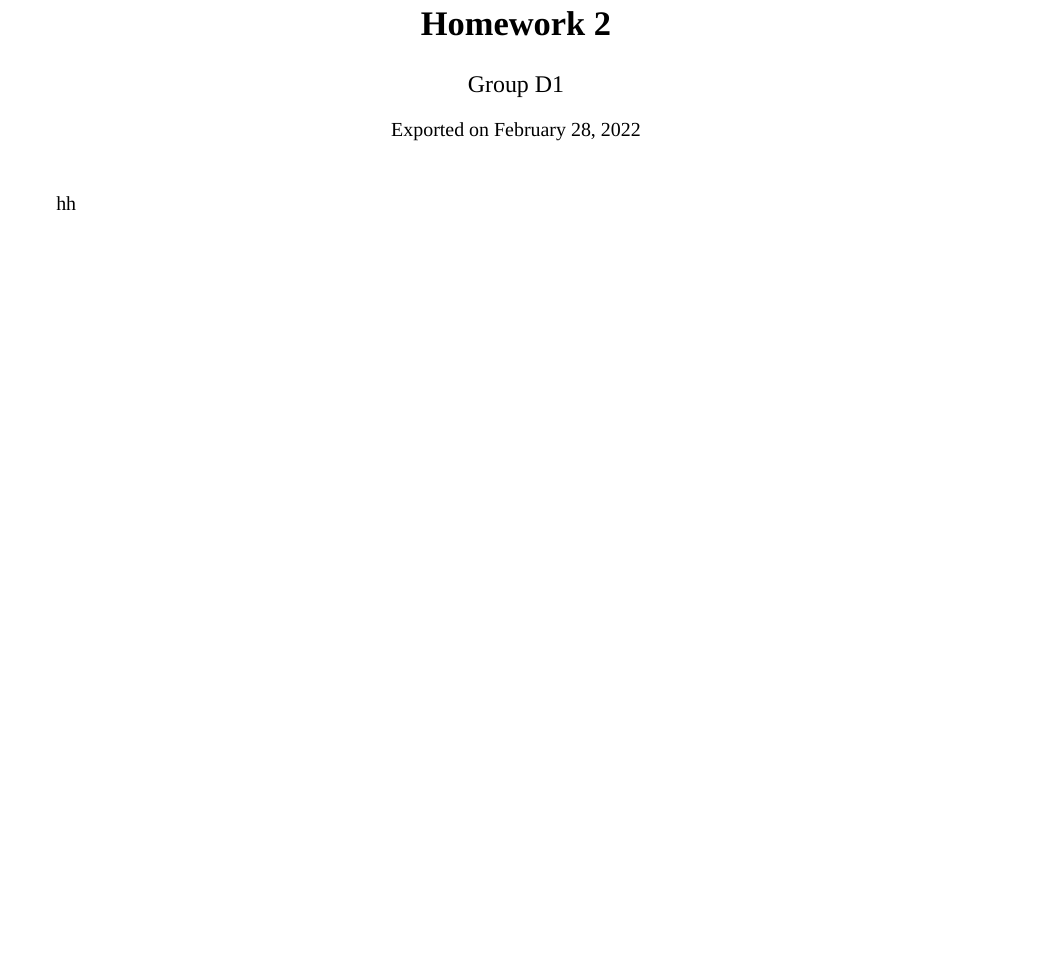
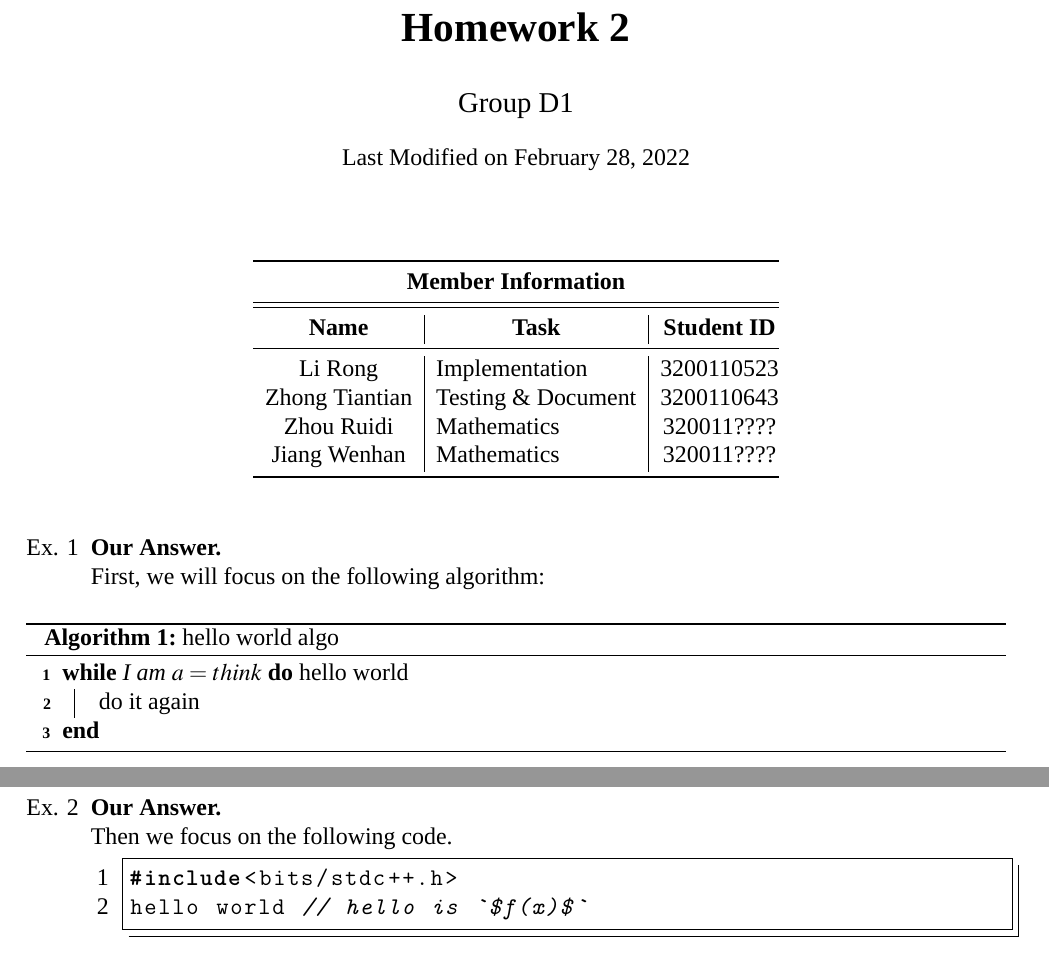
Before and after one commit to martinz2002/cs225-sp22-zjui, a LaTeX problem sheet (assignments/Ass02/ass2.tex, which reads assignments/template.tex): part of page 1 of 3 before the commit and two parts of pages 1 and 2 of 3 after it, the two joined at a grey line, cut so that both start at the same text, the shorter picture padded with empty space. Compiled offline with XeLaTeX; a missing font is replaced by an installed copy or a similar font.

Commit message:
update template, add memberi nfo

```diff
--- a/assignments/Ass02/ass2.tex
+++ b/assignments/Ass02/ass2.tex
@@ -7,10 +7,21 @@
 
 
 \begin{document}
-\maketitle
+\makeMyTitle
 \thispagestyle{firstPage}
 
-hh
+\begin{questions}
+    \question
+    First, we will focus on the following algorithm:
+    \begin{algorithm}
+        \While(hello world){I am $a = think$}{do it again}
+        \caption{hello world algo}
+    \end{algorithm}
 
-\newpage hhh
+    \newpage hhh
+    \question Then we focus on the following code.
+    \begin{lstlisting}
+#include<bits/stdc++.h>
+hello world // hello is `$f(x)$`
+    \end{lstlisting}
 
--- a/assignments/template.tex
+++ b/assignments/template.tex
@@ -8,7 +8,7 @@
 %
 % -------------------------------------------
 
-\documentclass[10pt]{article}
+\documentclass[12pt]{article}
 \usepackage[scale=0.8]{geometry}
 \usepackage{fontspec}   % 启用自定义字体
 \usepackage{fancyhdr}
@@ -23,6 +23,7 @@
 \usepackage[linesnumbered,ruled,lined,boxed,commentsnumbered]{algorithm2e}% 支持伪代码
 \usepackage{listings}
 \usepackage{fontspec}
+\usepackage{booktabs}
 \setmainfont{Times New Roman}
 % \setmonofont{Consolas}
 \setsansfont{Arial}
@@ -42,8 +43,9 @@
 }
 \pagestyle{fancy}
 \fancyhf{}
-\fancyhead[L]{\COURSECODE\\\HWTITLE}
-\fancyhead[R]{Exported on\\\today}
+\fancyhead[L]{\COURSECODE~\HWTITLE}
+\fancyhead[C]{}
+\fancyhead[R]{Last Modified on \today}
 \fancyfoot[L]{\AUTHOR}
 \fancyfoot[C]{}
 \fancyfoot[R]{--\thepage--}
@@ -58,9 +60,10 @@
 
 \title{\textbf{\COURSECODE \\ \HWTITLE}}
 \author{\AUTHOR}
-\date{\normalsize Exported on \today}
+\date{\normalsize Last Modified on \today}
 
 \newenvironment{questions}{\begin{enumerate}[Ex. 1]}{\end{enumerate}}
 \newenvironment{parts}{\begin{enumerate}[(i)]}{\end{enumerate}}
-\newcommand\question{\item \textsc{\textbf{Answer.}}\newline}
+\newcommand\question{\item \textsc{\textbf{Our Answer.}}\newline}
 \renewcommand\part{\item}
+\newcommand\makeMyTitle{\maketitle \input{../memberInfo.tex}}
```
Also changed, not shown: assignments/Ass01/ex2_dayday.md (deleted, +0 -3 lines), assignments/memberInfo.tex (added, +14 -0 lines), assignments/Ass02/ass2.pdf, assignments/Ass02/ass2.tex (7 more changed lines).
